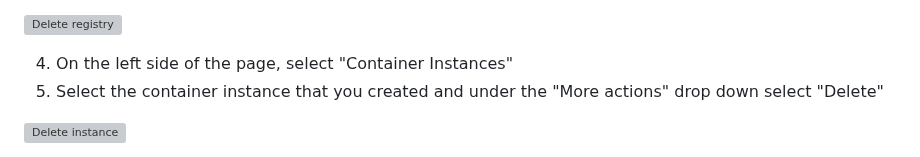
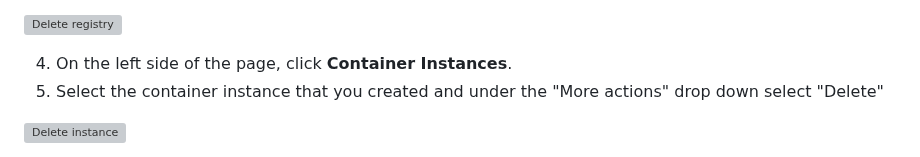
Before and after one commit to graalvm/graalvm-demos, a Markdown page: native-oci-container-instances/README.md, the part around the change. GitHub-like rendering; grey boxes are pictures that could not be loaded.

Commit message:
Update native-oci-container-instances/README.md
Co-authored-by: Bernard Horan <bernard.horan@oracle.com>

```diff
--- a/native-oci-container-instances/README.md
+++ b/native-oci-container-instances/README.md
@@ -129,7 +129,7 @@ Once you have completed this demo, follow these instructions to delete the creat
 
 ![Delete registry](https://github.com/graalvm/graalvm-demos/assets/134104678/b8135869-fd64-48f9-989a-83c188e8b5eb)
 
-4. On the left side of the page, select "Container Instances"
+4. On the left side of the page, click **Container Instances**.
 5. Select the container instance that you created and under the "More actions" drop down select "Delete"
 
 ![Delete instance](https://github.com/graalvm/graalvm-demos/assets/134104678/cb439c80-6155-47de-956f-031469741e1f)
```
